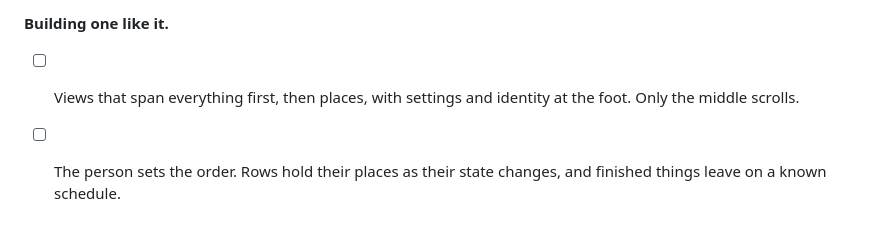
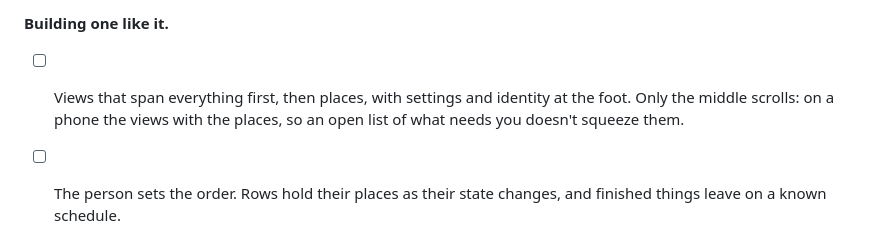
Before and after one commit to hyperstructure/design, a Markdown page: docs/web-app/shell.md, the part around the change. GitHub-like rendering.

Commit message:
docs(web-app): the sidebar checklist's scrolling, on phones too

```diff
--- a/docs/web-app/shell.md
+++ b/docs/web-app/shell.md
@@ -352,7 +352,8 @@ remaining animation to 0.01 ms.
 **Building one like it.**
 
 - [ ] Views that span everything first, then places, with settings and identity at the foot.
-      Only the middle scrolls.
+      Only the middle scrolls: on a phone the views with the places, so an open list of what
+      needs you doesn't squeeze them.
 - [ ] The person sets the order. Rows hold their places as their state changes, and finished
       things leave on a known schedule.
 - [ ] Paint at once from a validated, versioned, per-user copy, and never claim "empty" before
```
